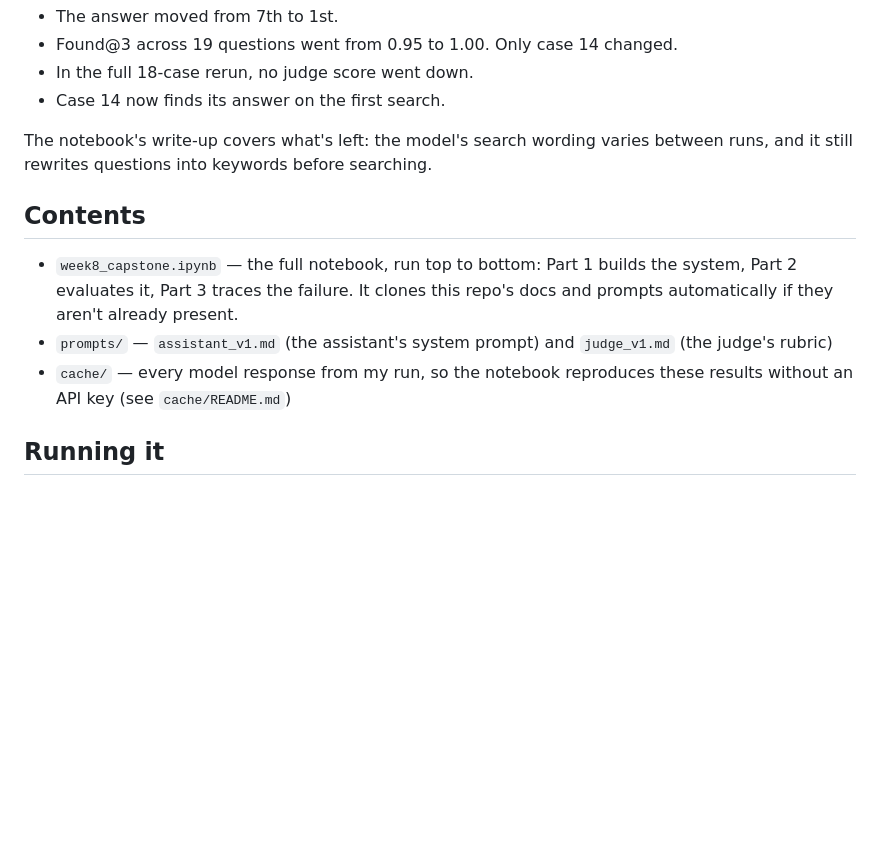
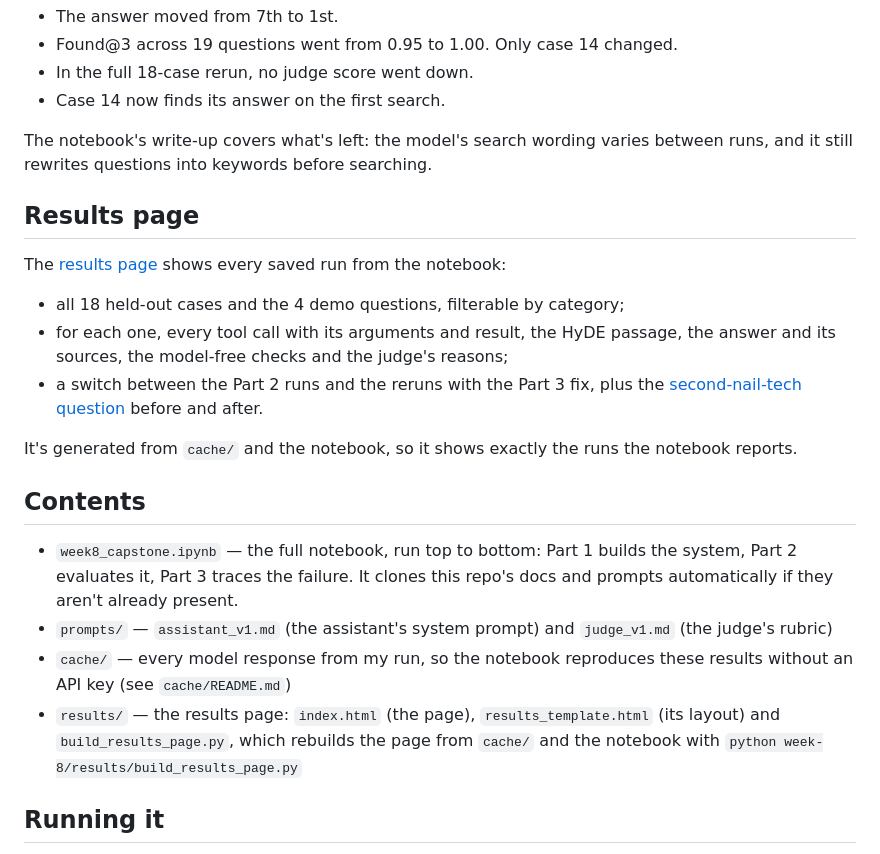
Before and after one commit to BenMillerDev/Applied-LLM-Systems, a Markdown page: week-8/README.md, the part around the change. GitHub-like rendering; blank space fills up the shorter version.

Commit message:
Add results page section to README
Added a new section detailing the results page and its contents, including information about the saved runs, tool calls, and how to generate the results.

```diff
--- a/week-8/README.md
+++ b/week-8/README.md
@@ -97,10 +97,20 @@ So the cause was dilution in Week 5's paragraph chunking, not vocabulary. HyDE d
 
 The notebook's write-up covers what's left: the model's search wording varies between runs, and it still rewrites questions into keywords before searching.
 
+## Results page
+
+The [results page](https://benmillerdev.github.io/Applied-LLM-Systems/week-8/results/) shows every saved run from the notebook:
+- all 18 held-out cases and the 4 demo questions, filterable by category;
+- for each one, every tool call with its arguments and result, the HyDE passage, the answer and its sources, the model-free checks and the judge's reasons;
+- a switch between the Part 2 runs and the reruns with the Part 3 fix, plus the [second-nail-tech question](https://benmillerdev.github.io/Applied-LLM-Systems/week-8/results/#case-14) before and after.
+
+It's generated from `cache/` and the notebook, so it shows exactly the runs the notebook reports.
+
 ## Contents
 - `week8_capstone.ipynb` — the full notebook, run top to bottom: Part 1 builds the system, Part 2 evaluates it, Part 3 traces the failure. It clones this repo's docs and prompts automatically if they aren't already present.
 - `prompts/` — `assistant_v1.md` (the assistant's system prompt) and `judge_v1.md` (the judge's rubric)
 - `cache/` — every model response from my run, so the notebook reproduces these results without an API key (see `cache/README.md`)
+- `results/` — the results page: `index.html` (the page), `results_template.html` (its layout) and `build_results_page.py`, which rebuilds the page from `cache/` and the notebook with `python week-8/results/build_results_page.py`
 
 ## Running it
 Open the notebook in Colab and run all cells. With a `GEMINI_API_KEY` Colab secret, any missing responses are generated and saved to Drive. Without one, every result loads from `cache/`.
```
